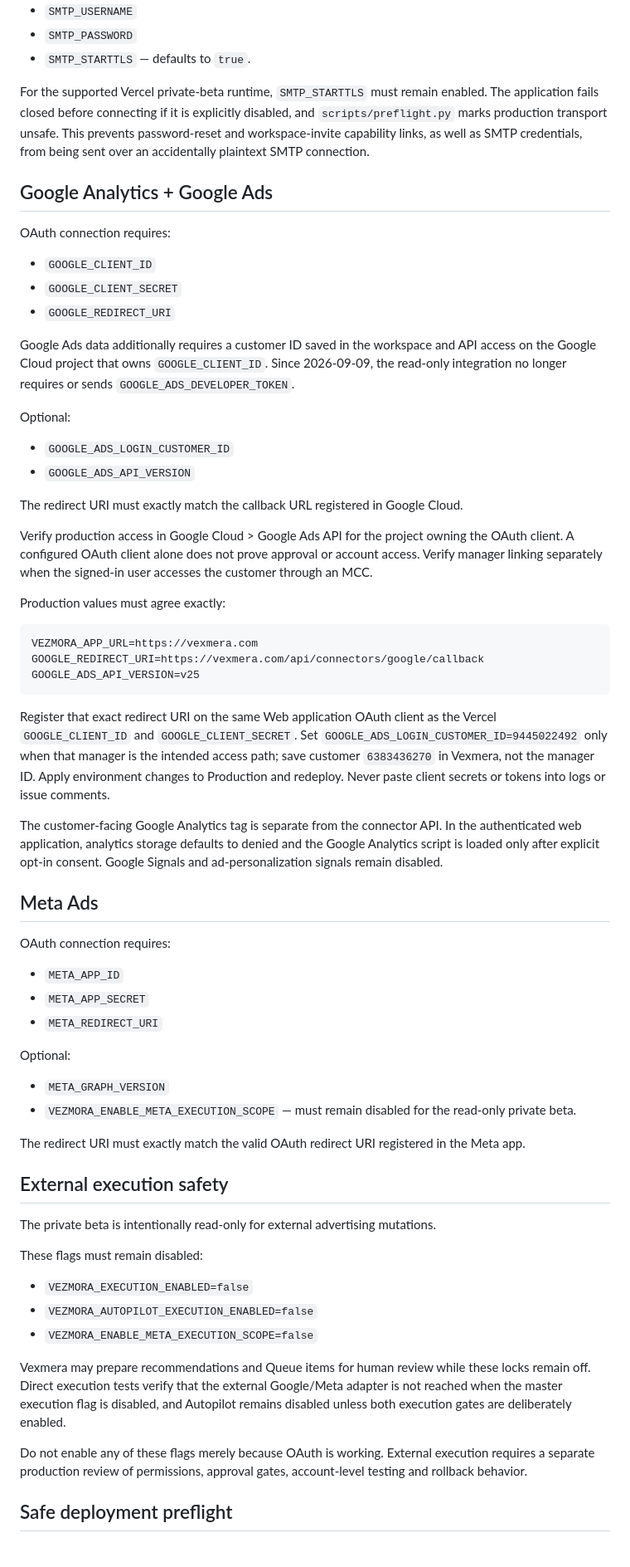
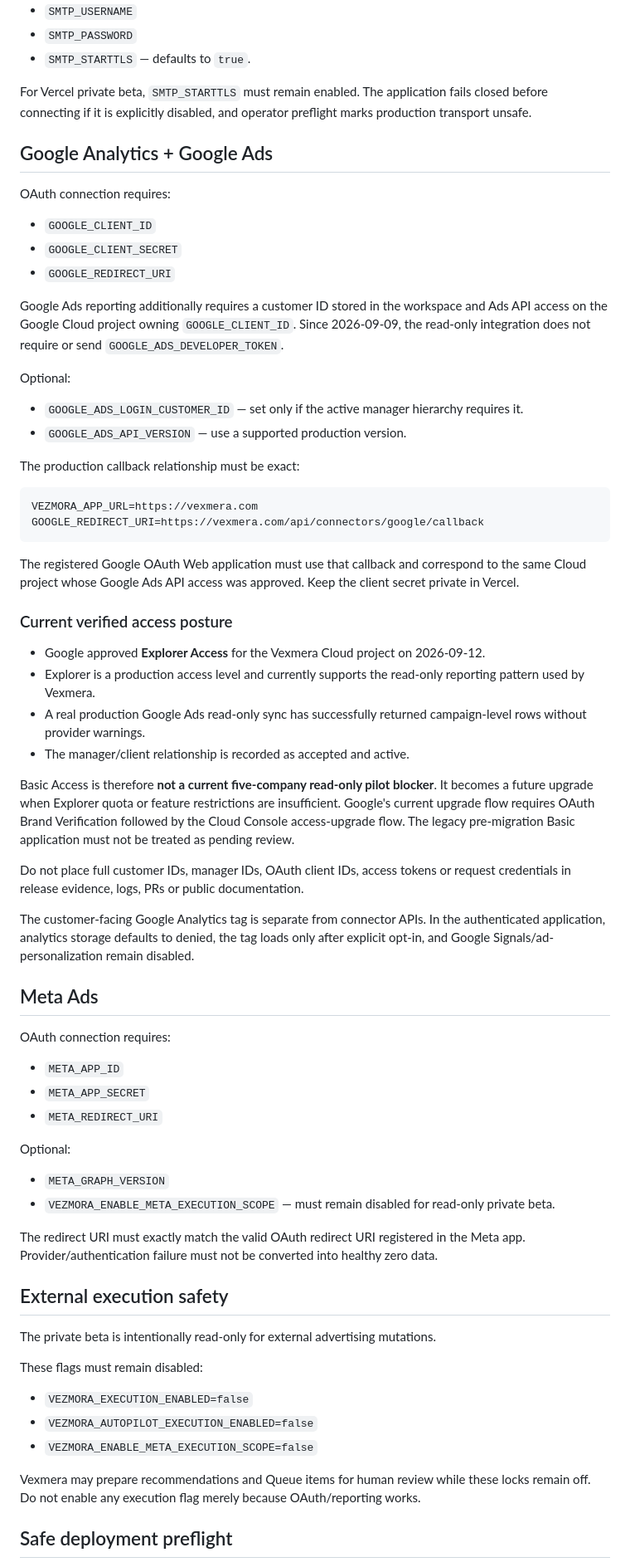
Before and after one commit to erolbekir86-sys/Vezmora, a Markdown page: PRODUCTION_ENVIRONMENT.md, the part around one of its changes. Shown at 83% size. GitHub-like rendering.

````diff
--- a/PRODUCTION_ENVIRONMENT.md
+++ b/PRODUCTION_ENVIRONMENT.md
@@ -92,7 +93,7 @@ Usually required by the provider:
 - `SMTP_PASSWORD`
 - `SMTP_STARTTLS` — defaults to `true`.
 
-For the supported Vercel private-beta runtime, `SMTP_STARTTLS` must remain enabled. The application fails closed before connecting if it is explicitly disabled, and `scripts/preflight.py` marks production transport unsafe. This prevents password-reset and workspace-invite capability links, as well as SMTP credentials, from being sent over an accidentally plaintext SMTP connection.
+For Vercel private beta, `SMTP_STARTTLS` must remain enabled. The application fails closed before connecting if it is explicitly disabled, and operator preflight marks production transport unsafe.
 
 ## Google Analytics + Google Ads
 
@@ -102,28 +103,34 @@ OAuth connection requires:
 - `GOOGLE_CLIENT_SECRET`
 - `GOOGLE_REDIRECT_URI`
 
-Google Ads data additionally requires a customer ID saved in the workspace and API access on the Google Cloud project that owns `GOOGLE_CLIENT_ID`. Since 2026-09-09, the read-only integration no longer requires or sends `GOOGLE_ADS_DEVELOPER_TOKEN`.
+Google Ads reporting additionally requires a customer ID stored in the workspace and Ads API access on the Google Cloud project owning `GOOGLE_CLIENT_ID`. Since 2026-09-09, the read-only integration does not require or send `GOOGLE_ADS_DEVELOPER_TOKEN`.
 
 Optional:
 
-- `GOOGLE_ADS_LOGIN_CUSTOMER_ID`
-- `GOOGLE_ADS_API_VERSION`
+- `GOOGLE_ADS_LOGIN_CUSTOMER_ID` — set only if the active manager hierarchy requires it.
+- `GOOGLE_ADS_API_VERSION` — use a supported production version.
 
-The redirect URI must exactly match the callback URL registered in Google Cloud.
-
-Verify production access in Google Cloud > Google Ads API for the project owning the OAuth client. A configured OAuth client alone does not prove approval or account access. Verify manager linking separately when the signed-in user accesses the customer through an MCC.
-
-Production values must agree exactly:
+The production callback relationship must be exact:
 
 ```text
 VEZMORA_APP_URL=https://vexmera.com
 GOOGLE_REDIRECT_URI=https://vexmera.com/api/connectors/google/callback
-GOOGLE_ADS_API_VERSION=v25
 ```
 
-Register that exact redirect URI on the same Web application OAuth client as the Vercel `GOOGLE_CLIENT_ID` and `GOOGLE_CLIENT_SECRET`. Set `GOOGLE_ADS_LOGIN_CUSTOMER_ID=9445022492` only when that manager is the intended access path; save customer `6383436270` in Vexmera, not the manager ID. Apply environment changes to Production and redeploy. Never paste client secrets or tokens into logs or issue comments.
+The registered Google OAuth Web application must use that callback and correspond to the same Cloud project whose Google Ads API access was approved. Keep the client secret private in Vercel.
 
-The customer-facing Google Analytics tag is separate from the connector API. In the authenticated web application, analytics storage defaults to denied and the Google Analytics script is loaded only after explicit opt-in consent. Google Signals and ad-personalization signals remain disabled.
+### Current verified access posture
+
+- Google approved **Explorer Access** for the Vexmera Cloud project on 2026-09-12.
+- Explorer is a production access level and currently supports the read-only reporting pattern used by Vexmera.
+- A real production Google Ads read-only sync has successfully returned campaign-level rows without provider warnings.
+- The manager/client relationship is recorded as accepted and active.
+
+Basic Access is therefore **not a current five-company read-only pilot blocker**. It becomes a future upgrade when Explorer quota or feature restrictions are insufficient. Google's current upgrade flow requires OAuth Brand Verification followed by the Cloud Console access-upgrade flow. The legacy pre-migration Basic application must not be treated as pending review.
+
+Do not place full customer IDs, manager IDs, OAuth client IDs, access tokens or request credentials in release evidence, logs, PRs or public documentation.
+
+The customer-facing Google Analytics tag is separate from connector APIs. In the authenticated application, analytics storage defaults to denied, the tag loads only after explicit opt-in, and Google Signals/ad-personalization remain disabled.
 
 ## Meta Ads
 
@@ -136,9 +143,9 @@ OAuth connection requires:
 Optional:
 
 - `META_GRAPH_VERSION`
-- `VEZMORA_ENABLE_META_EXECUTION_SCOPE` — must remain disabled for the read-only private beta.
+- `VEZMORA_ENABLE_META_EXECUTION_SCOPE` — must remain disabled for read-only private beta.
 
-The redirect URI must exactly match the valid OAuth redirect URI registered in the Meta app.
+The redirect URI must exactly match the valid OAuth redirect URI registered in the Meta app. Provider/authentication failure must not be converted into healthy zero data.
 
 ## External execution safety
 
@@ -150,9 +157,7 @@ These flags must remain disabled:
 - `VEZMORA_AUTOPILOT_EXECUTION_ENABLED=false`
 - `VEZMORA_ENABLE_META_EXECUTION_SCOPE=false`
 
-Vexmera may prepare recommendations and Queue items for human review while these locks remain off. Direct execution tests verify that the external Google/Meta adapter is not reached when the master execution flag is disabled, and Autopilot remains disabled unless both execution gates are deliberately enabled.
-
-Do not enable any of these flags merely because OAuth is working. External execution requires a separate production review of permissions, approval gates, account-level testing and rollback behavior.
+Vexmera may prepare recommendations and Queue items for human review while these locks remain off. Do not enable any execution flag merely because OAuth/reporting works.
 
 ## Safe deployment preflight
 
````
Also changed, not shown: other parts of PRODUCTION_ENVIRONMENT.md (+51 -48 lines).
